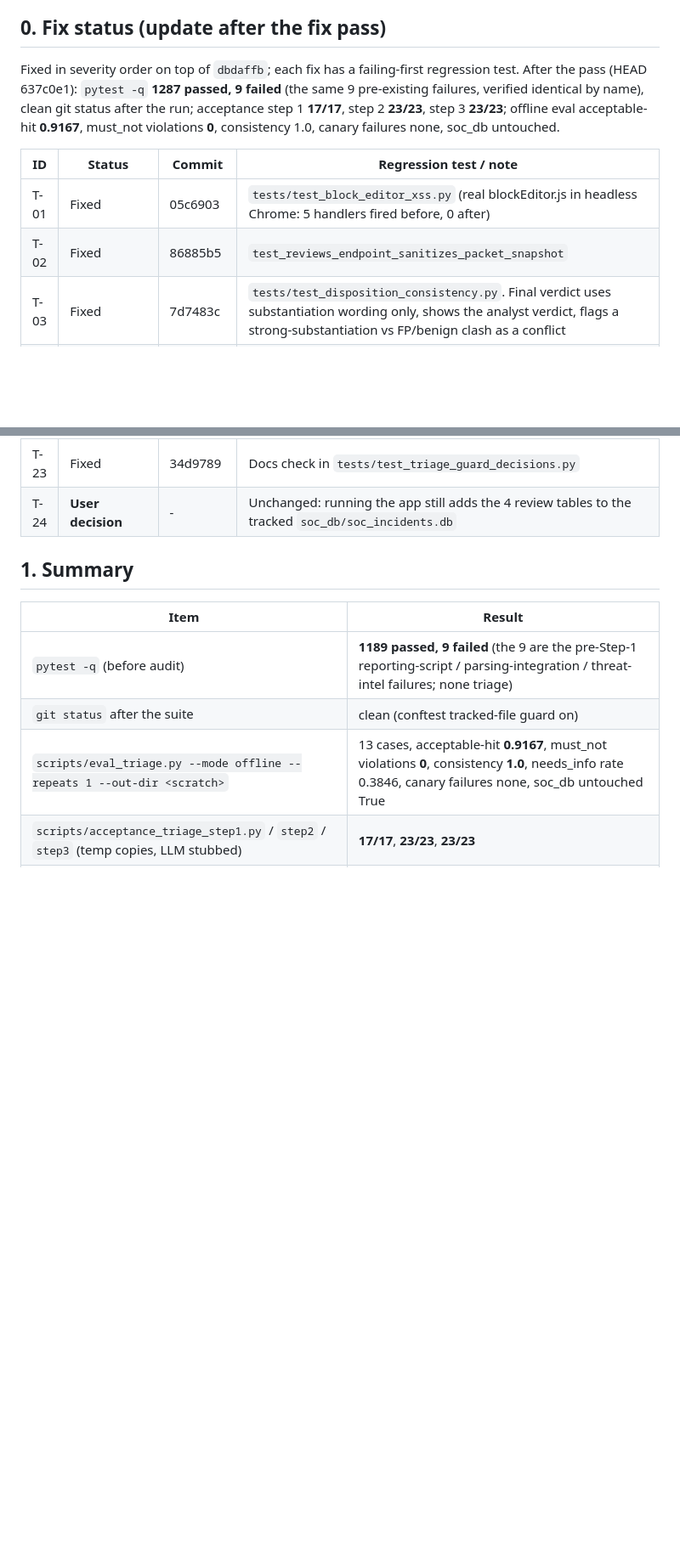
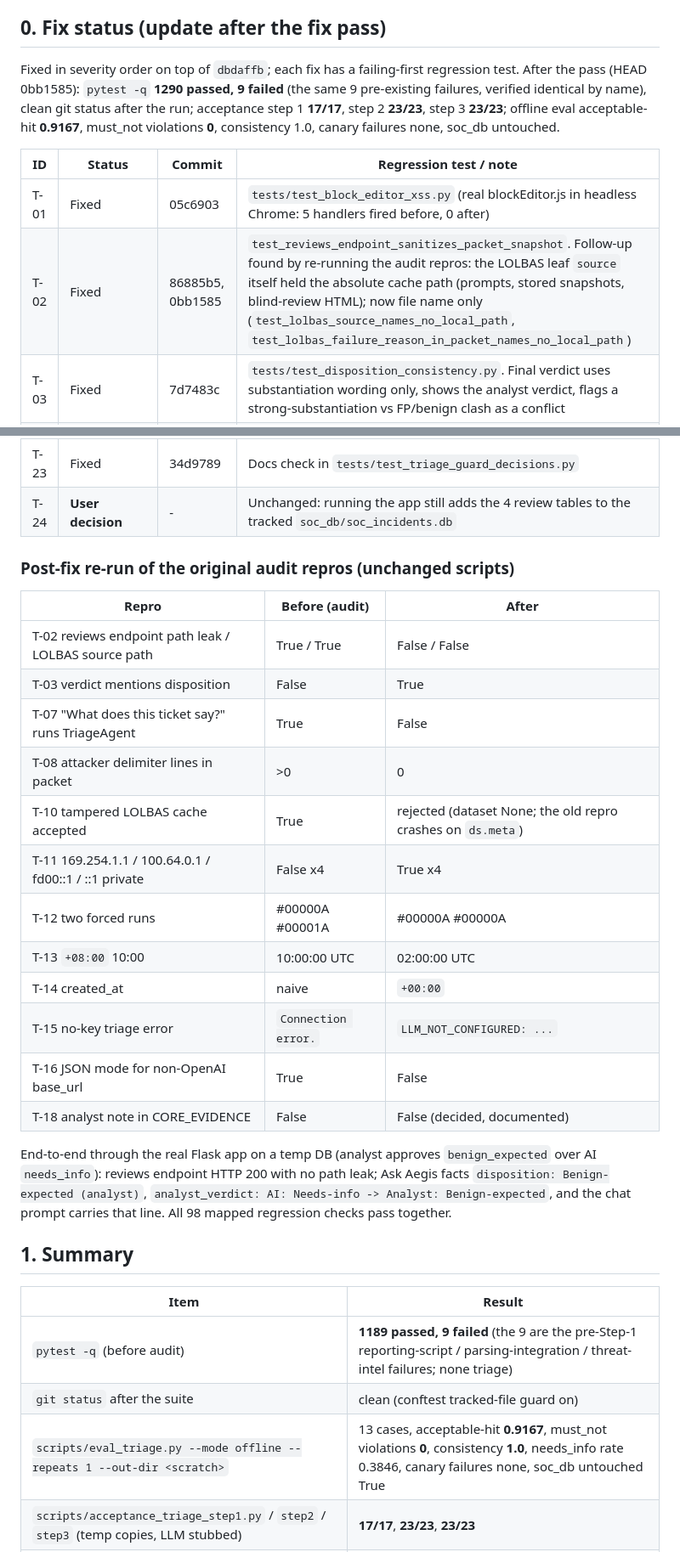
Before and after one commit to khosoongyang/agentic-netwitness-soc-assistant, a Markdown page: docs/triage-audit.md, 2 parts joined by grey strips. Shown at 85% size. GitHub-like rendering; blank space fills up the shorter version.

Commit message:
Audit doc: before/after repro evidence, e2e result, final counts at 0bb1585

```diff
--- a/docs/triage-audit.md
+++ b/docs/triage-audit.md
@@ -9,7 +9,7 @@ copies; outputs below are pasted verbatim (trimmed).
 ## 0. Fix status (update after the fix pass)
 
 Fixed in severity order on top of `dbdaffb`; each fix has a failing-first
-regression test. After the pass (HEAD 637c0e1): `pytest -q` **1287 passed, 9 failed** (the
+regression test. After the pass (HEAD 0bb1585): `pytest -q` **1290 passed, 9 failed** (the
 same 9 pre-existing failures, verified identical by name), clean git status
 after the run; acceptance step 1 **17/17**, step 2 **23/23**, step 3 **23/23**;
 offline eval acceptable-hit **0.9167**, must_not violations **0**, consistency
@@ -18,7 +18,7 @@ offline eval acceptable-hit **0.9167**, must_not violations **0**, consistency
 | ID | Status | Commit | Regression test / note |
 |---|---|---|---|
 | T-01 | Fixed | 05c6903 | `tests/test_block_editor_xss.py` (real blockEditor.js in headless Chrome: 5 handlers fired before, 0 after) |
-| T-02 | Fixed | 86885b5 | `test_reviews_endpoint_sanitizes_packet_snapshot` |
+| T-02 | Fixed | 86885b5, 0bb1585 | `test_reviews_endpoint_sanitizes_packet_snapshot`. Follow-up found by re-running the audit repros: the LOLBAS leaf `source` itself held the absolute cache path (prompts, stored snapshots, blind-review HTML); now file name only (`test_lolbas_source_names_no_local_path`, `test_lolbas_failure_reason_in_packet_names_no_local_path`) |
 | T-03 | Fixed | 7d7483c | `tests/test_disposition_consistency.py`. Final verdict uses substantiation wording only, shows the analyst verdict, flags a strong-substantiation vs FP/benign clash as a conflict |
 | T-04 | Fixed | 7d7483c | AI-summary context + prompt carry disposition / uncertainty / guard actions |
 | T-05 | Fixed | 7d7483c | SOC Triage Review report: Disposition / Analyst Review / Triage Uncertainty rows |
@@ -41,6 +41,29 @@ offline eval acceptable-hit **0.9167**, must_not violations **0**, consistency
 | T-22 | Partly fixed | 54eb9b6, cbcd0d8 | 173 stale paths in comments/docstrings (27 files) rewritten; `tests/test_fyp_annotation_paths.py`. **Open:** module split (refactor), 4 reporting-subproject annotation paths name files that exist nowhere. The 3 user-visible strings that named removed modules (Reporting thinking text, stale-write error, validation rationale) were fixed in cbcd0d8 |
 | T-23 | Fixed | 34d9789 | Docs check in `tests/test_triage_guard_decisions.py` |
 | T-24 | **User decision** | - | Unchanged: running the app still adds the 4 review tables to the tracked `soc_db/soc_incidents.db` |
+
+### Post-fix re-run of the original audit repros (unchanged scripts)
+
+| Repro | Before (audit) | After |
+|---|---|---|
+| T-02 reviews endpoint path leak / LOLBAS source path | True / True | False / False |
+| T-03 verdict mentions disposition | False | True |
+| T-07 "What does this ticket say?" runs TriageAgent | True | False |
+| T-08 attacker delimiter lines in packet | >0 | 0 |
+| T-10 tampered LOLBAS cache accepted | True | rejected (dataset None; the old repro crashes on `ds.meta`) |
+| T-11 169.254.1.1 / 100.64.0.1 / fd00::1 / ::1 private | False x4 | True x4 |
+| T-12 two forced runs | #00000A #00001A | #00000A #00000A |
+| T-13 `+08:00` 10:00 | 10:00:00 UTC | 02:00:00 UTC |
+| T-14 created_at | naive | `+00:00` |
+| T-15 no-key triage error | `Connection error.` | `LLM_NOT_CONFIGURED: ...` |
+| T-16 JSON mode for non-OpenAI base_url | True | False |
+| T-18 analyst note in CORE_EVIDENCE | False | False (decided, documented) |
+
+End-to-end through the real Flask app on a temp DB (analyst approves
+`benign_expected` over AI `needs_info`): reviews endpoint HTTP 200 with no path
+leak; Ask Aegis facts `disposition: Benign-expected (analyst)`,
+`analyst_verdict: AI: Needs-info -> Analyst: Benign-expected`, and the chat
+prompt carries that line. All 98 mapped regression checks pass together.
 
 ## 1. Summary
 
```
